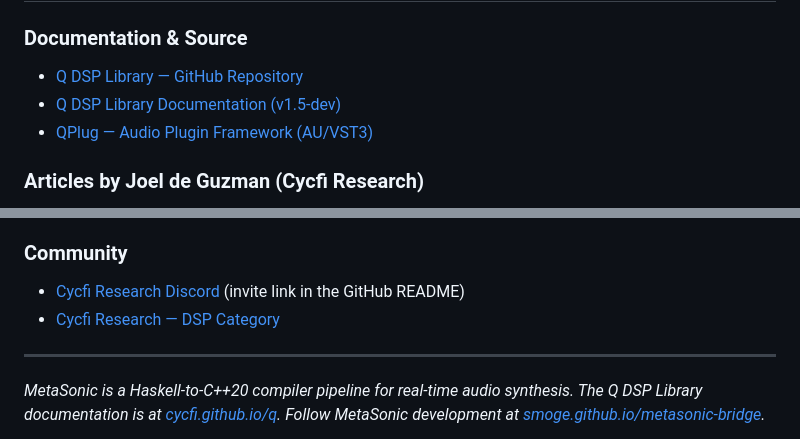
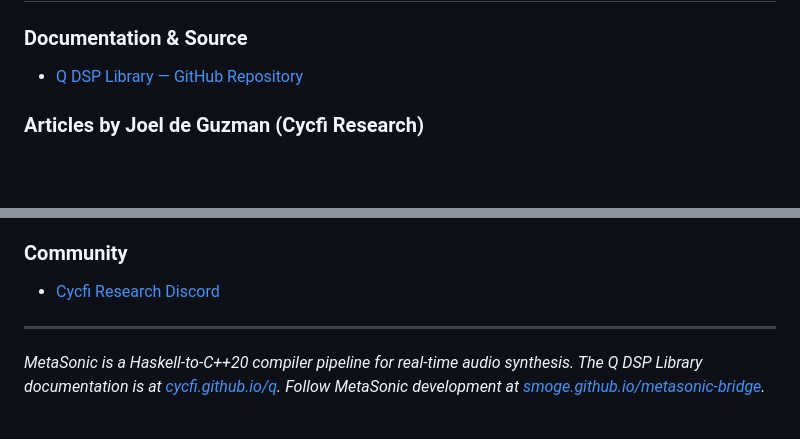
Before and after one commit to smoge/metasonic-bridge, a Markdown page: blog/posts/2026-03-30-inside_q_lib_how_it_works.md, 2 parts joined by grey strips. Rendered like a GitHub page; blank space fills up the shorter version.

```diff
--- a/blog/posts/2026-03-30-inside_q_lib_how_it_works.md
+++ b/blog/posts/2026-03-30-inside_q_lib_how_it_works.md
@@ -983,8 +984,6 @@ outgrow.
 ### Documentation & Source
 
 - [Q DSP Library — GitHub Repository](https://github.com/cycfi/q)
-- [Q DSP Library Documentation (v1.5-dev)](https://cycfi.github.io/q/q/v1.5-dev/index.html)
-- [QPlug — Audio Plugin Framework (AU/VST3)](https://cycfi.github.io/qplug/)
 
 ### Articles by Joel de Guzman (Cycfi Research)
 
@@ -1003,9 +1002,7 @@ outgrow.
 
 ### Community
 
-- [Cycfi Research Discord](https://github.com/cycfi/q) (invite link in the GitHub README)
-- [Cycfi Research — DSP Category](https://www.cycfi.com/category/electronics/dsp/)
-
+- [Cycfi Research Discord](https://github.com/cycfi/q)
 ---
 
 *MetaSonic is a Haskell-to-C++20 compiler pipeline for real-time audio
```
Also changed, not shown: other parts of blog/posts/2026-03-30-inside_q_lib_how_it_works.md (+5 -4 lines).
